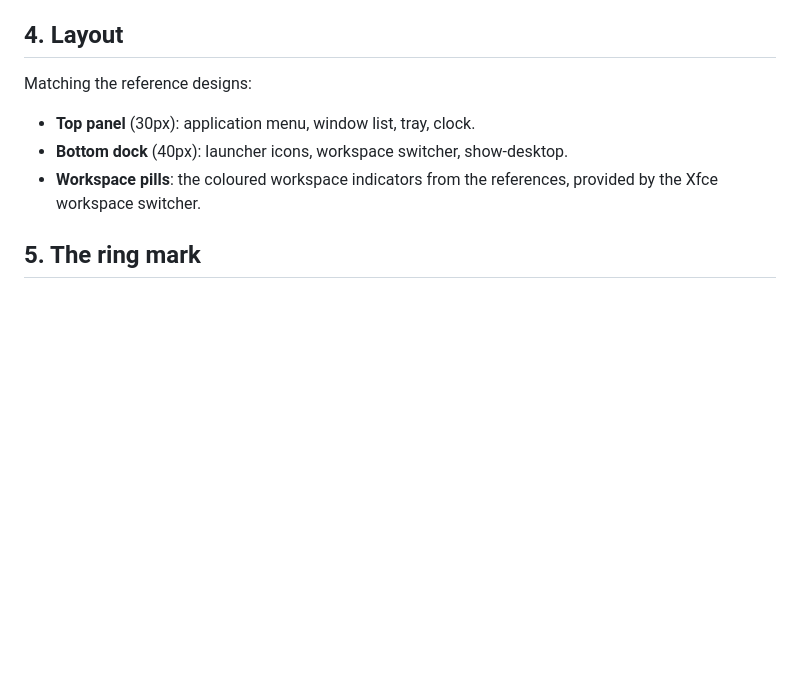
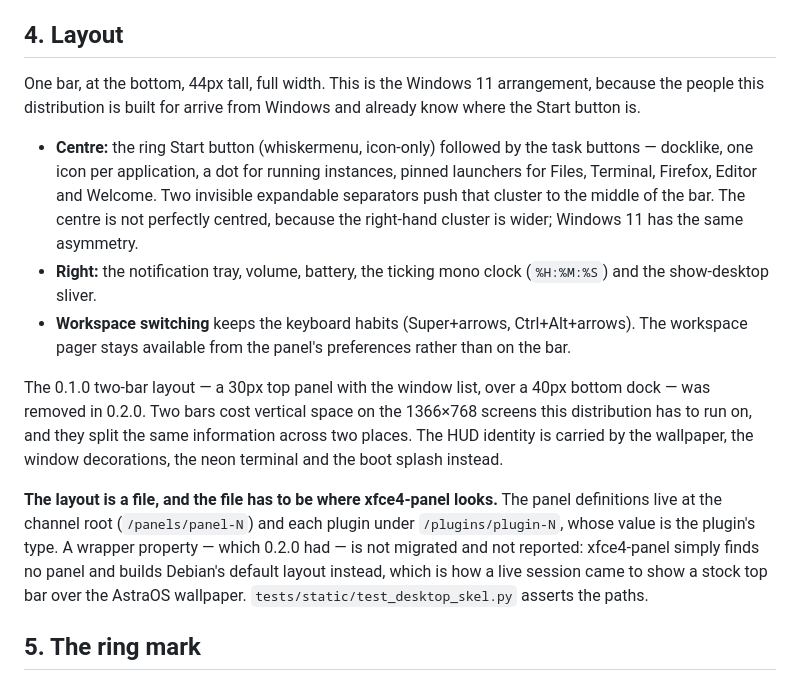
Before and after one commit to rafikulislammollaq-dev/astraos, a Markdown page: docs/DESIGN.md, the part around the change. GitHub-like rendering; blank space fills up the shorter version.

Commit message:
docs: describe the taskbar that actually ships
docs/DESIGN.md 4 still described the 0.1.0 two-bar layout - a 30px top panel with the window list over a 40px bottom dock - which 0.2.0 replaced with a single 44px bottom bar. Documentation that describes a layout the distribution does not have is worse than no documentation, because it is what a reader checks their screen against.

The section now documents the bar that exists, records why two bars were removed, and states the property-path rule that made the panel in a live session look like Debian's: the layout lives at /panels/panel-N and each plugin at /plugins/plugin-N, and a wrapper property is neither migrated nor reported.

```diff
--- a/docs/DESIGN.md
+++ b/docs/DESIGN.md
@@ -89,12 +89,32 @@ monospace face so digits do not jitter as they change.
 
 ## 4. Layout
 
-Matching the reference designs:
+One bar, at the bottom, 44px tall, full width. This is the Windows 11 arrangement, because
+the people this distribution is built for arrive from Windows and already know where the
+Start button is.
 
-- **Top panel** (30px): application menu, window list, tray, clock.
-- **Bottom dock** (40px): launcher icons, workspace switcher, show-desktop.
-- **Workspace pills**: the coloured workspace indicators from the references, provided by
-  the Xfce workspace switcher.
+- **Centre:** the ring Start button (whiskermenu, icon-only) followed by the task buttons
+  — docklike, one icon per application, a dot for running instances, pinned launchers for
+  Files, Terminal, Firefox, Editor and Welcome. Two invisible expandable separators push
+  that cluster to the middle of the bar. The centre is not perfectly centred, because the
+  right-hand cluster is wider; Windows 11 has the same asymmetry.
+- **Right:** the notification tray, volume, battery, the ticking mono clock (`%H:%M:%S`)
+  and the show-desktop sliver.
+- **Workspace switching** keeps the keyboard habits (Super+arrows, Ctrl+Alt+arrows). The
+  workspace pager stays available from the panel's preferences rather than on the bar.
+
+The 0.1.0 two-bar layout — a 30px top panel with the window list, over a 40px bottom dock
+— was removed in 0.2.0. Two bars cost vertical space on the 1366×768 screens this
+distribution has to run on, and they split the same information across two places. The
+HUD identity is carried by the wallpaper, the window decorations, the neon terminal and
+the boot splash instead.
+
+**The layout is a file, and the file has to be where xfce4-panel looks.** The panel
+definitions live at the channel root (`/panels/panel-N`) and each plugin under
+`/plugins/plugin-N`, whose value is the plugin's type. A wrapper property — which 0.2.0
+had — is not migrated and not reported: xfce4-panel simply finds no panel and builds
+Debian's default layout instead, which is how a live session came to show a stock top bar
+over the AstraOS wallpaper. `tests/static/test_desktop_skel.py` asserts the paths.
 
 ## 5. The ring mark
 
```
